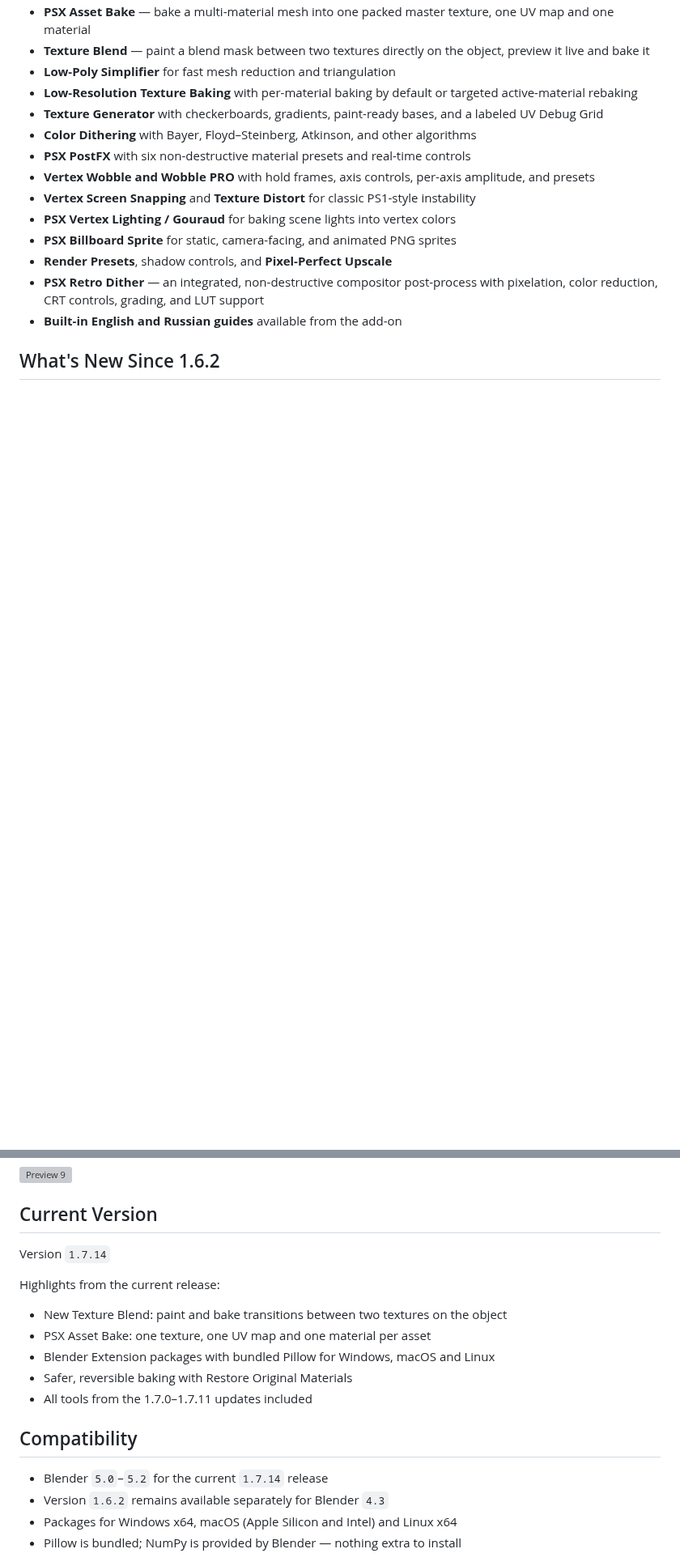
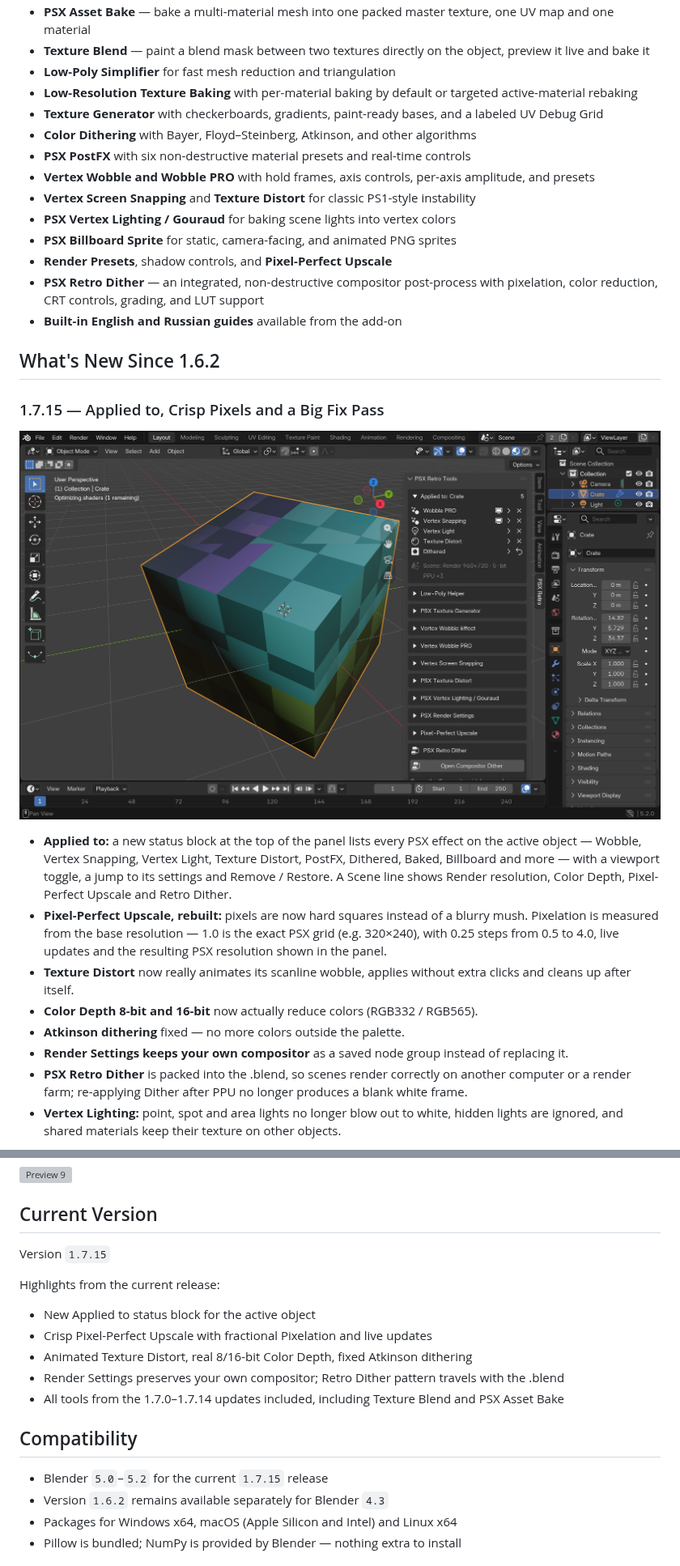
Before and after one commit to fawkek/psx-retro-tools-showcase, a Markdown page: README.md, 2 parts joined by grey strips. Shown at 81% size. GitHub-like rendering; pictures changed too: assets/screenshots/psx-1715-overview.png (added); blank space fills up the shorter version; grey boxes are pictures that could not be loaded.

Commit message:
Showcase: 1.7.15 — Applied to, crisp Pixel-Perfect Upscale, fixes, screenshots
Co-Authored-By: Claude Opus 5.5 <noreply@anthropic.com>
Claude-Session: https://claude.ai/code/session_01Ez8JNmhKQkx68SqyBDYJPG

```diff
--- a/README.md
+++ b/README.md
@@ -30,3 +31,17 @@ It is aimed at 3D artists, game developers, technical artists, and retro enthusi
 - **Built-in English and Russian guides** available from the add-on
 
 ## What's New Since 1.6.2
+
+### 1.7.15 — Applied to, Crisp Pixels and a Big Fix Pass
+
+<p><img src="assets/screenshots/psx-1715-overview.png" alt="PSX Retro Tools 1.7.15 in Blender 5.2"></p>
+
+- **Applied to:** a new status block at the top of the panel lists every PSX effect on the active object — Wobble, Vertex Snapping, Vertex Light, Texture Distort, PostFX, Dithered, Baked, Billboard and more — with a viewport toggle, a jump to its settings and Remove / Restore. A Scene line shows Render resolution, Color Depth, Pixel-Perfect Upscale and Retro Dither.
+- **Pixel-Perfect Upscale, rebuilt:** pixels are now hard squares instead of a blurry mush. Pixelation is measured from the base resolution — 1.0 is the exact PSX grid (e.g. 320×240), with 0.25 steps from 0.5 to 4.0, live updates and the resulting PSX resolution shown in the panel.
+- **Texture Distort** now really animates its scanline wobble, applies without extra clicks and cleans up after itself.
+- **Color Depth 8-bit and 16-bit** now actually reduce colors (RGB332 / RGB565).
+- **Atkinson dithering** fixed — no more colors outside the palette.
+- **Render Settings keeps your own compositor** as a saved node group instead of replacing it.
+- **PSX Retro Dither** is packed into the .blend, so scenes render correctly on another computer or a render farm; re-applying Dither after PPU no longer produces a blank white frame.
+- **Vertex Lighting:** point, spot and area lights no longer blow out to white, hidden lights are ignored, and shared materials keep their texture on other objects.
+
@@ -120,19 +144,19 @@ It is aimed at 3D artists, game developers, technical artists, and retro enthusi
 
 ## Current Version
 
-Version `1.7.14`
+Version `1.7.15`
 
 Highlights from the current release:
 
-- New Texture Blend: paint and bake transitions between two textures on the object
-- PSX Asset Bake: one texture, one UV map and one material per asset
-- Blender Extension packages with bundled Pillow for Windows, macOS and Linux
-- Safer, reversible baking with Restore Original Materials
-- All tools from the 1.7.0–1.7.11 updates included
+- New Applied to status block for the active object
+- Crisp Pixel-Perfect Upscale with fractional Pixelation and live updates
+- Animated Texture Distort, real 8/16-bit Color Depth, fixed Atkinson dithering
+- Render Settings preserves your own compositor; Retro Dither pattern travels with the .blend
+- All tools from the 1.7.0–1.7.14 updates included, including Texture Blend and PSX Asset Bake
 
 ## Compatibility
 
-- Blender `5.0`–`5.2` for the current `1.7.14` release
+- Blender `5.0`–`5.2` for the current `1.7.15` release
 - Version `1.6.2` remains available separately for Blender `4.3`
 - Packages for Windows x64, macOS (Apple Silicon and Intel) and Linux x64
 - Pillow is bundled; NumPy is provided by Blender — nothing extra to install
```
Also changed, not shown: other parts of README.md (+10 -0 lines), assets/screenshots/psx-1715-applied-to.png (added), assets/screenshots/psx-1715-ppu-before-after.png (added), assets/screenshots/psx-1715-ppu-panel.png (added), assets/screenshots/psx-1715-texture-distort.png (added).
